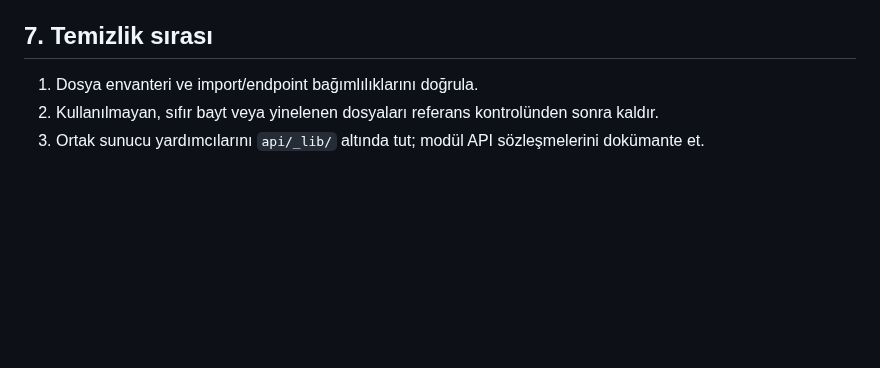
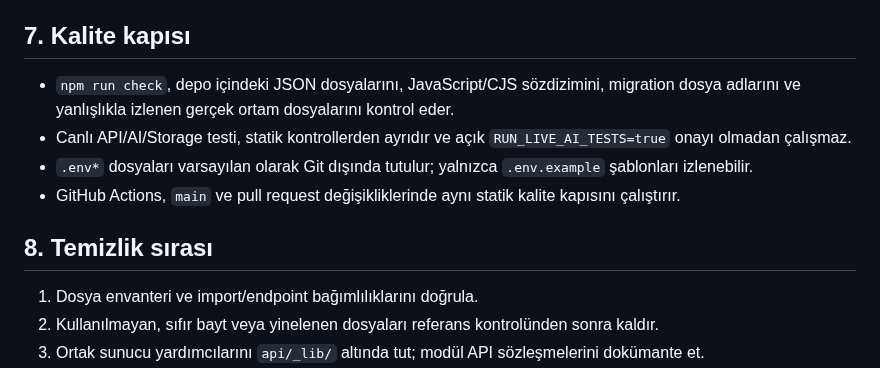
Before and after one commit to Andromeda012/Insta_Deployment, a Markdown page: docs/architecture.md, the part around the change. Rendered like a GitHub page; blank space fills up the shorter version.

Commit message:
docs: define repository quality gate

```diff
--- a/docs/architecture.md
+++ b/docs/architecture.md
@@ -55,7 +55,14 @@ Bu nedenle API'ler mantıksal olarak modüllere göre belgelenir; fiziksel taş
 - API uçları ortak auth yardımcılarını kullanmalı; CORS `*` gibi geniş izinler yalnızca gerekçelendirilmiş, herkese açık uçlarda bulunmalıdır.
 - Veritabanı değişiklikleri migration dosyalarıyla izlenmeli; canlı şemaya doğrudan ve kayıtsız müdahale edilmemelidir.
 
-## 7. Temizlik sırası
+## 7. Kalite kapısı
+
+- `npm run check`, depo içindeki JSON dosyalarını, JavaScript/CJS sözdizimini, migration dosya adlarını ve yanlışlıkla izlenen gerçek ortam dosyalarını kontrol eder.
+- Canlı API/AI/Storage testi, statik kontrollerden ayrıdır ve açık `RUN_LIVE_AI_TESTS=true` onayı olmadan çalışmaz.
+- `.env*` dosyaları varsayılan olarak Git dışında tutulur; yalnızca `.env.example` şablonları izlenebilir.
+- GitHub Actions, `main` ve pull request değişikliklerinde aynı statik kalite kapısını çalıştırır.
+
+## 8. Temizlik sırası
 
 1. Dosya envanteri ve import/endpoint bağımlılıklarını doğrula.
 2. Kullanılmayan, sıfır bayt veya yinelenen dosyaları referans kontrolünden sonra kaldır.
```
